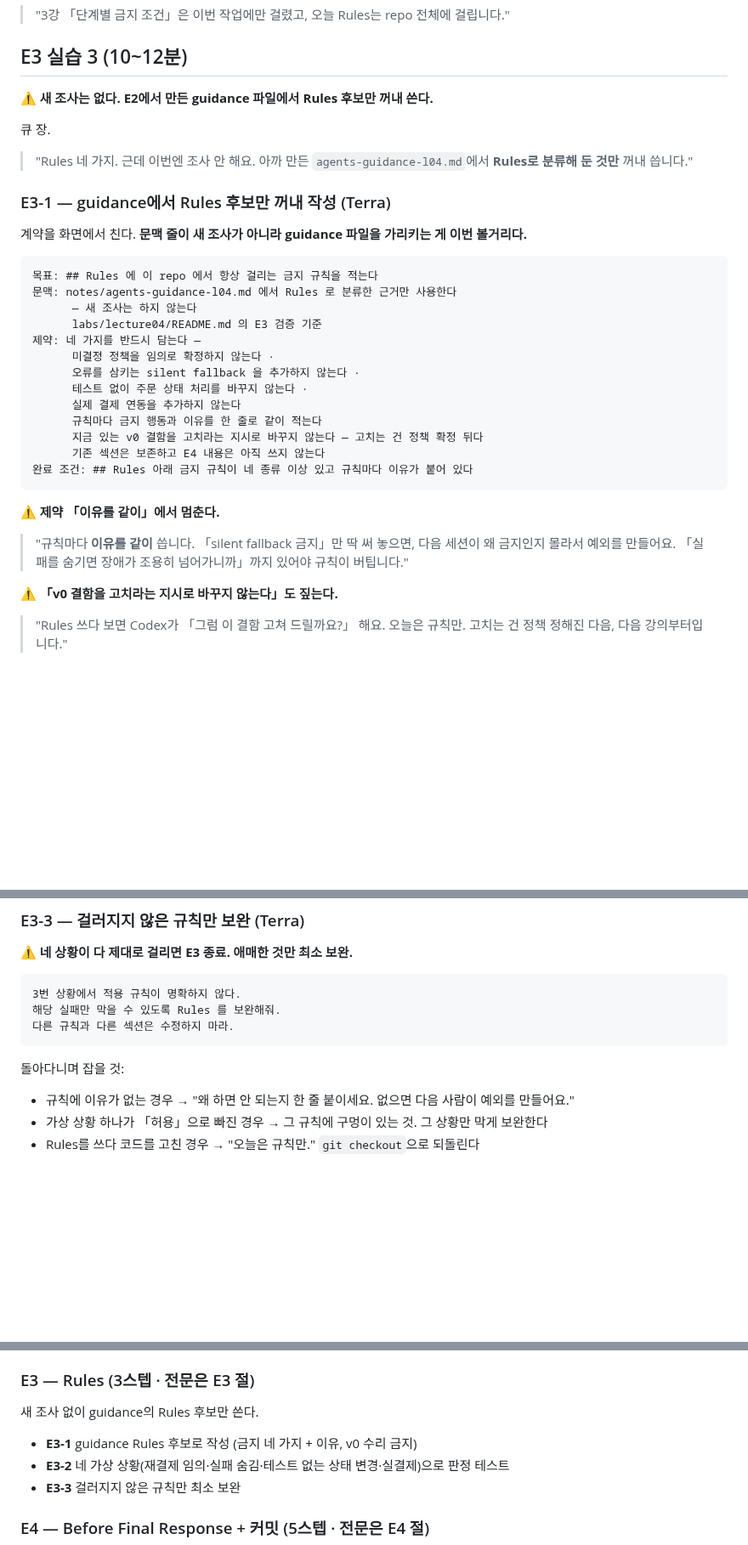
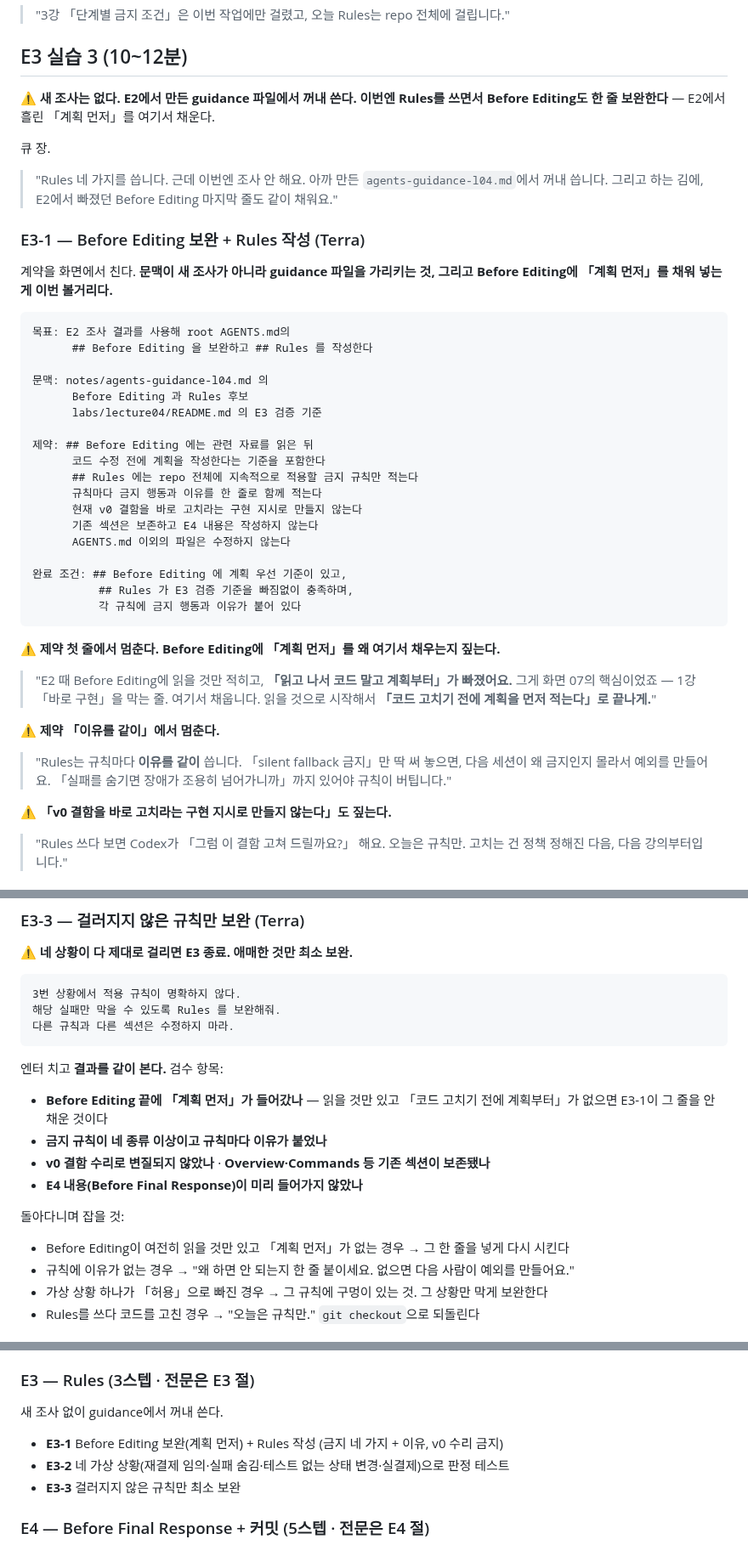
Before and after one commit to RainaKim/codex-lecture, a Markdown page: ref/lecture04-speaker-notes.md, 3 parts joined by grey strips. Shown at 85% size. Drawn GitHub-style; blank space fills up the shorter version.

Commit message:
4강 E3-1 계약 교체 — Before Editing 「계획 먼저」 보완을 E3로 흡수
리허설에서 E2 Before Editing이 읽을 것만 있고 「코드 고치기 전에 계획 먼저」가
빠졌던 문제를, 사용자가 E3-1 계약에서 같이 잡도록 수정. E2 재실행 없이 해결.

E3-1이 이제 Before Editing 보완 + Rules 작성 둘 다 한다. 계약을 사용자 버전으로
교체(목표에 Before Editing 보완 추가, 제약 첫 줄에 계획 우선 기준, 완료 조건에
계획 우선 기준 확인). 큐 멘트·E3-1 헤딩·⚠️ 첫 줄 추가·검수 항목·부록 bullet
동기화.

Co-Authored-By: Claude Opus 5 <noreply@anthropic.com>

````diff
--- a/ref/lecture04-speaker-notes.md
+++ b/ref/lecture04-speaker-notes.md
@@ -571,40 +571,53 @@ Codex가 `git diff`, `npm pkg get scripts`, 파일 검색을 씁니다. 정해
 
 ## E3 실습 3 (10~12분)
 
-⚠️ **새 조사는 없다. E2에서 만든 guidance 파일에서 Rules 후보만 꺼내 쓴다.**
+⚠️ **새 조사는 없다. E2에서 만든 guidance 파일에서 꺼내 쓴다. 이번엔 Rules를 쓰면서 Before
+Editing도 한 줄 보완한다** — E2에서 흘린 「계획 먼저」를 여기서 채운다.
 
 큐 장.
 
-> "Rules 네 가지. 근데 이번엔 조사 안 해요. 아까 만든 `agents-guidance-l04.md`에서 **Rules로
-> 분류해 둔 것만** 꺼내 씁니다."
+> "Rules 네 가지를 씁니다. 근데 이번엔 조사 안 해요. 아까 만든 `agents-guidance-l04.md`에서
+> 꺼내 씁니다. 그리고 하는 김에, E2에서 빠졌던 Before Editing 마지막 줄도 같이 채워요."
 
-### E3-1 — guidance에서 Rules 후보만 꺼내 작성 (Terra)
+### E3-1 — Before Editing 보완 + Rules 작성 (Terra)
 
-계약을 화면에서 친다. **문맥 줄이 새 조사가 아니라 guidance 파일을 가리키는 게 이번 볼거리다.**
+계약을 화면에서 친다. **문맥이 새 조사가 아니라 guidance 파일을 가리키는 것, 그리고 Before
+Editing에 「계획 먼저」를 채워 넣는 게 이번 볼거리다.**
 
 ```
-목표: ## Rules 에 이 repo 에서 항상 걸리는 금지 규칙을 적는다
-문맥: notes/agents-guidance-l04.md 에서 Rules 로 분류한 근거만 사용한다
-      — 새 조사는 하지 않는다
+목표: E2 조사 결과를 사용해 root AGENTS.md의
+      ## Before Editing 을 보완하고 ## Rules 를 작성한다
+
+문맥: notes/agents-guidance-l04.md 의
+      Before Editing 과 Rules 후보
       labs/lecture04/README.md 의 E3 검증 기준
-제약: 네 가지를 반드시 담는다 —
-      미결정 정책을 임의로 확정하지 않는다 ·
-      오류를 삼키는 silent fallback 을 추가하지 않는다 ·
-      테스트 없이 주문 상태 처리를 바꾸지 않는다 ·
-      실제 결제 연동을 추가하지 않는다
-      규칙마다 금지 행동과 이유를 한 줄로 같이 적는다
-      지금 있는 v0 결함을 고치라는 지시로 바꾸지 않는다 — 고치는 건 정책 확정 뒤다
-      기존 섹션은 보존하고 E4 내용은 아직 쓰지 않는다
-완료 조건: ## Rules 아래 금지 규칙이 네 종류 이상 있고 규칙마다 이유가 붙어 있다
+
+제약: ## Before Editing 에는 관련 자료를 읽은 뒤
+      코드 수정 전에 계획을 작성한다는 기준을 포함한다
+      ## Rules 에는 repo 전체에 지속적으로 적용할 금지 규칙만 적는다
+      규칙마다 금지 행동과 이유를 한 줄로 함께 적는다
+      현재 v0 결함을 바로 고치라는 구현 지시로 만들지 않는다
+      기존 섹션은 보존하고 E4 내용은 작성하지 않는다
+      AGENTS.md 이외의 파일은 수정하지 않는다
+
+완료 조건: ## Before Editing 에 계획 우선 기준이 있고,
+          ## Rules 가 E3 검증 기준을 빠짐없이 충족하며,
+          각 규칙에 금지 행동과 이유가 붙어 있다
 ```
+
+⚠️ **제약 첫 줄에서 멈춘다. Before Editing에 「계획 먼저」를 왜 여기서 채우는지 짚는다.**
+
+> "E2 때 Before Editing에 읽을 것만 적히고, **「읽고 나서 코드 말고 계획부터」가 빠졌어요.**
+> 그게 화면 07의 핵심이었죠 — 1강 「바로 구현」을 막는 줄. 여기서 채웁니다. 읽을 것으로
+> 시작해서 **「코드 고치기 전에 계획을 먼저 적는다」로 끝나게.**"
 
 ⚠️ **제약 「이유를 같이」에서 멈춘다.**
 
-> "규칙마다 **이유를 같이** 씁니다. 「silent fallback 금지」만 딱 써 놓으면, 다음 세션이 왜
-> 금지인지 몰라서 예외를 만들어요. 「실패를 숨기면 장애가 조용히 넘어가니까」까지 있어야 규칙이
-> 버팁니다."
+> "Rules는 규칙마다 **이유를 같이** 씁니다. 「silent fallback 금지」만 딱 써 놓으면, 다음 세션이
+> 왜 금지인지 몰라서 예외를 만들어요. 「실패를 숨기면 장애가 조용히 넘어가니까」까지 있어야
+> 규칙이 버팁니다."
 
-⚠️ **「v0 결함을 고치라는 지시로 바꾸지 않는다」도 짚는다.**
+⚠️ **「v0 결함을 바로 고치라는 구현 지시로 만들지 않는다」도 짚는다.**
 
 > "Rules 쓰다 보면 Codex가 「그럼 이 결함 고쳐 드릴까요?」 해요. 오늘은 규칙만. 고치는 건 정책
 > 정해진 다음, 다음 강의부터입니다."
@@ -641,8 +654,17 @@ Codex가 `git diff`, `npm pkg get scripts`, 파일 검색을 씁니다. 정해
 다른 규칙과 다른 섹션은 수정하지 마라.
 ```
 
+엔터 치고 **결과를 같이 본다.** 검수 항목:
+
+- **Before Editing 끝에 「계획 먼저」가 들어갔나** — 읽을 것만 있고 「코드 고치기 전에 계획부터」가
+  없으면 E3-1이 그 줄을 안 채운 것이다
+- **금지 규칙이 네 종류 이상이고 규칙마다 이유가 붙었나**
+- **v0 결함 수리로 변질되지 않았나** · **Overview·Commands 등 기존 섹션이 보존됐나**
+- **E4 내용(Before Final Response)이 미리 들어가지 않았나**
+
 돌아다니며 잡을 것:
 
+- Before Editing이 여전히 읽을 것만 있고 「계획 먼저」가 없는 경우 → 그 한 줄을 넣게 다시 시킨다
 - 규칙에 이유가 없는 경우 → "왜 하면 안 되는지 한 줄 붙이세요. 없으면 다음 사람이 예외를 만들어요."
 - 가상 상황 하나가 「허용」으로 빠진 경우 → 그 규칙에 구멍이 있는 것. 그 상황만 막게 보완한다
 - Rules를 쓰다 코드를 고친 경우 → "오늘은 규칙만." `git checkout`으로 되돌린다
@@ -953,9 +975,9 @@ E1은 계약을 한 번에 친다. 근거가 명확하고 결과가 짧아 왕
 
 ### E3 — Rules (3스텝 · 전문은 E3 절)
 
-새 조사 없이 guidance의 Rules 후보만 쓴다.
+새 조사 없이 guidance에서 꺼내 쓴다.
 
-- **E3-1** guidance Rules 후보로 작성 (금지 네 가지 + 이유, v0 수리 금지)
+- **E3-1** Before Editing 보완(계획 먼저) + Rules 작성 (금지 네 가지 + 이유, v0 수리 금지)
 - **E3-2** 네 가상 상황(재결제 임의·실패 숨김·테스트 없는 상태 변경·실결제)으로 판정 테스트
 - **E3-3** 걸러지지 않은 규칙만 최소 보완
 
````
